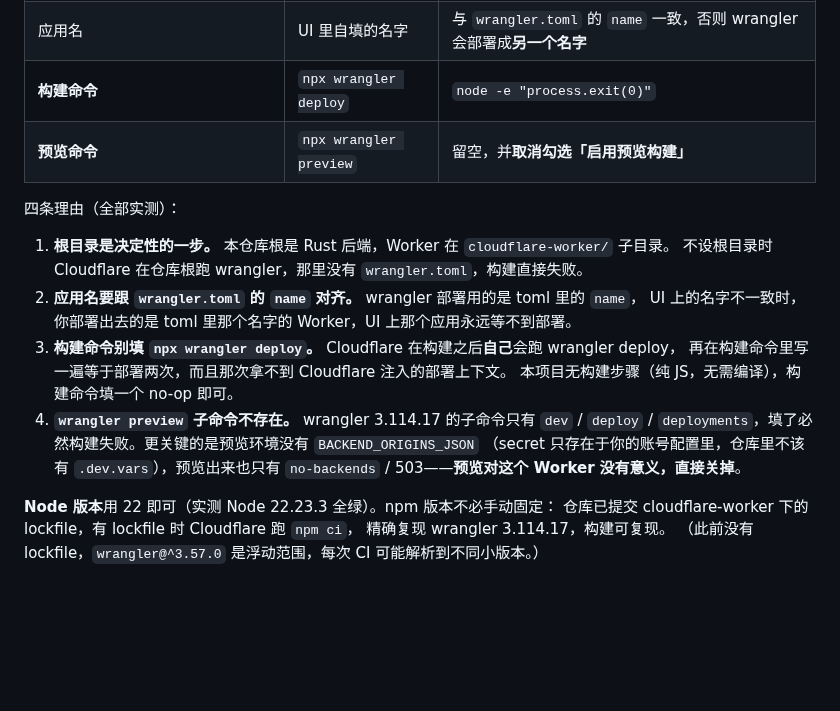
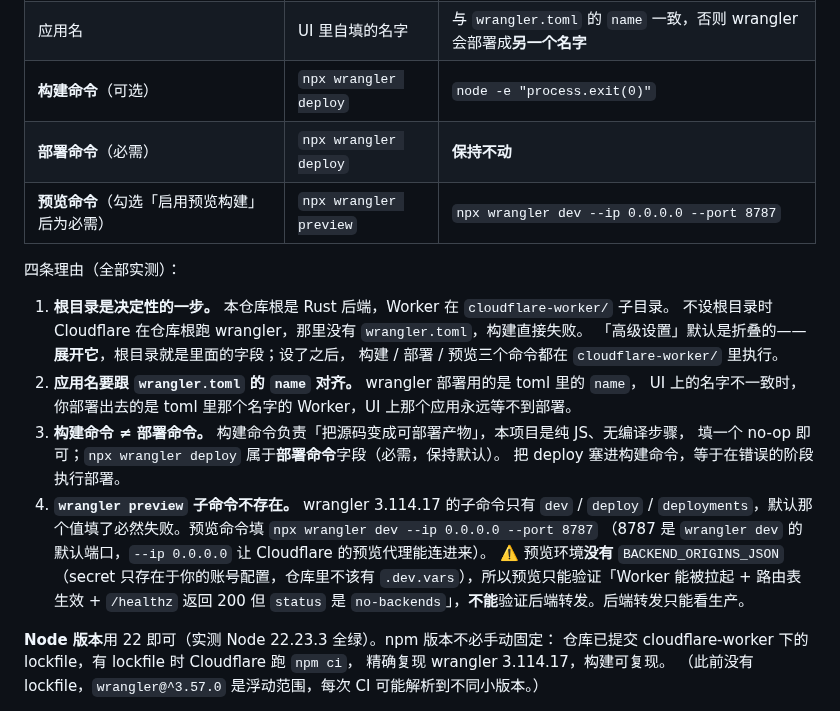
Before and after one commit to anonsaber/MessageWeave, a Markdown page: docs/deployment.md, the part around the change. Drawn GitHub-style; blank space fills up the shorter version.

Commit message:
docs: 修正 §10.9 预览命令的建议——它是必填项，不是留空
上一条把预览命令写成「留空并取消勾选」，但 UI 里勾选启用预览构建后该字段为必需。
预览命令改用 npx wrangler dev --ip 0.0.0.0 --port 8787（wrangler 3.114.17 无
preview 子命令，dev 才有 --ip/--port；8787 是 dev 默认端口）。

同时澄清构建命令 ≠ 部署命令：部署命令（必需）保持 npx wrangler deploy 不动，
把 deploy 塞进可选的构建命令才是错的。补一句预览环境没有 BACKEND_ORIGINS_JSON，
所以预览只能验证 Worker 能拉起与路由表生效，后端转发只能看生产。

另补：根目录在折叠的「高级设置」里，设了之后三个命令都在 cloudflare-worker/ 下执行。

GATE-DOCS 6/6（114 行号锚点 / 252 节引用 / 469 路径引用）。

```diff
--- a/docs/deployment.md
+++ b/docs/deployment.md
@@ -858,22 +858,27 @@ Git 集成**必须改的四个字段**（Cloudflare 的默认值对不上本仓
 |---|---|---|
 | **根目录 / Root directory**（在「高级设置」里） | 仓库根 | `cloudflare-worker` |
 | 应用名 | UI 里自填的名字 | 与 `wrangler.toml` 的 `name` 一致，否则 wrangler 会部署成**另一个名字** |
-| **构建命令** | `npx wrangler deploy` | `node -e "process.exit(0)"` |
-| **预览命令** | `npx wrangler preview` | 留空，并**取消勾选「启用预览构建」** |
+| **构建命令**（可选） | `npx wrangler deploy` | `node -e "process.exit(0)"` |
+| **部署命令**（必需） | `npx wrangler deploy` | **保持不动** |
+| **预览命令**（勾选「启用预览构建」后为必需） | `npx wrangler preview` | `npx wrangler dev --ip 0.0.0.0 --port 8787` |
 
 四条理由（全部实测）：
 
 1. **根目录是决定性的一步。** 本仓库根是 Rust 后端，Worker 在 `cloudflare-worker/` 子目录。
    不设根目录时 Cloudflare 在仓库根跑 wrangler，那里没有 `wrangler.toml`，构建直接失败。
+   「高级设置」默认是折叠的——**展开它**，根目录就是里面的字段；设了之后，
+   构建 / 部署 / 预览三个命令都在 `cloudflare-worker/` 里执行。
 2. **应用名要跟 `wrangler.toml` 的 `name` 对齐。** wrangler 部署用的是 toml 里的 `name`，
    UI 上的名字不一致时，你部署出去的是 toml 里那个名字的 Worker，UI 上那个应用永远等不到部署。
-3. **构建命令别填 `npx wrangler deploy`。** Cloudflare 在构建之后**自己**会跑 wrangler deploy，
-   再在构建命令里写一遍等于部署两次，而且那次拿不到 Cloudflare 注入的部署上下文。
-   本项目无构建步骤（纯 JS，无需编译），构建命令填一个 no-op 即可。
+3. **构建命令 ≠ 部署命令。** 构建命令负责「把源码变成可部署产物」，本项目是纯 JS、无编译步骤，
+   填一个 no-op 即可；`npx wrangler deploy` 属于**部署命令**字段（必需，保持默认）。
+   把 deploy 塞进构建命令，等于在错误的阶段执行部署。
 4. **`wrangler preview` 子命令不存在。** wrangler 3.114.17 的子命令只有 `dev` / `deploy` /
-   `deployments`，填了必然构建失败。更关键的是预览环境没有 `BACKEND_ORIGINS_JSON`
-   （secret 只存在于你的账号配置里，仓库里不该有 `.dev.vars`），预览出来也只有
-   `no-backends` / 503——**预览对这个 Worker 没有意义，直接关掉**。
+   `deployments`，默认那个值填了必然失败。预览命令填 `npx wrangler dev --ip 0.0.0.0 --port 8787`
+   （8787 是 `wrangler dev` 的默认端口，`--ip 0.0.0.0` 让 Cloudflare 的预览代理能连进来）。
+   ⚠️ 预览环境**没有** `BACKEND_ORIGINS_JSON`（secret 只存在于你的账号配置，仓库里不该有
+   `.dev.vars`），所以预览只能验证「Worker 能被拉起 + 路由表生效 + `/healthz` 返回 200 但
+   `status` 是 `no-backends`」，**不能**验证后端转发。后端转发只能看生产。
 
 **Node 版本**用 22 即可（实测 Node 22.23.3 全绿）。npm 版本不必手动固定：
 仓库已提交 cloudflare-worker 下的 lockfile，有 lockfile 时 Cloudflare 跑 `npm ci`，
```
